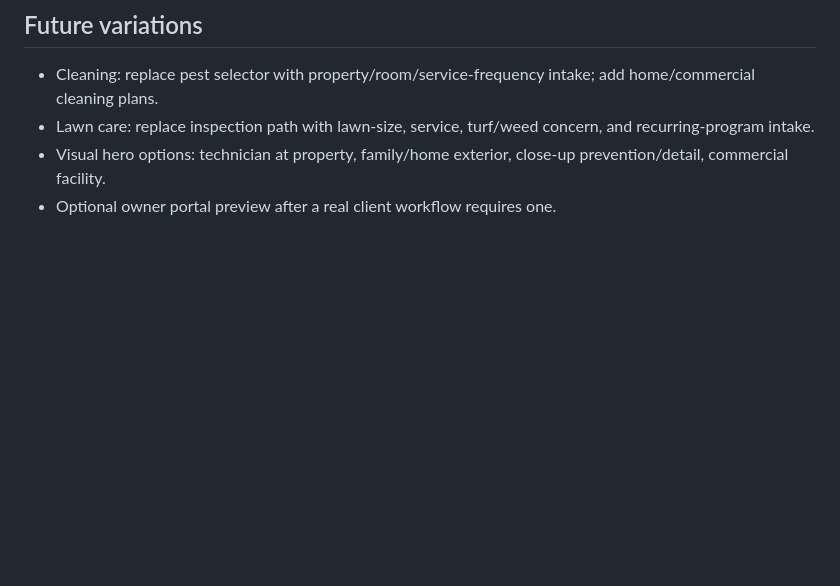
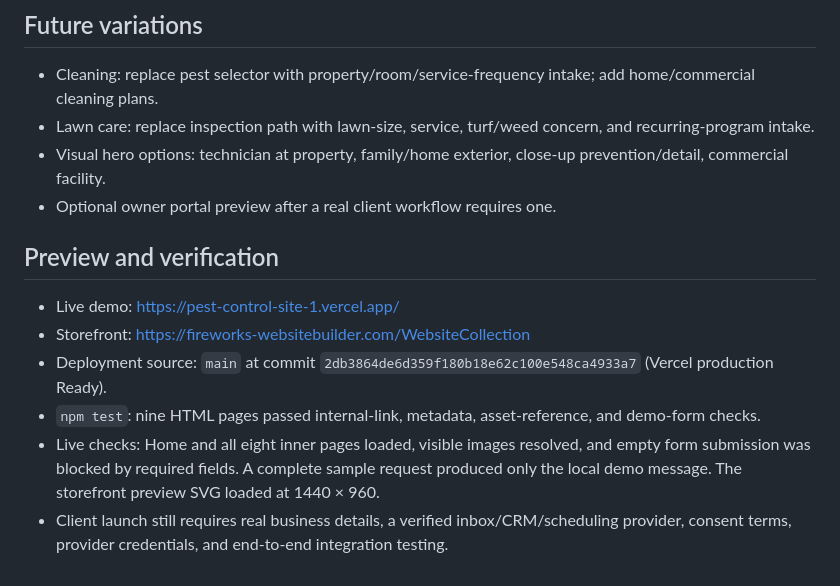
Before and after one commit to colonnamedia/Pest-Control-Site-1, a Markdown page: FIREWORKS-PROJECT.md, the part around the change. Rendered like a GitHub page; blank space fills up the shorter version.

Commit message:
Document live pest-control preview and verification

```diff
--- a/FIREWORKS-PROJECT.md
+++ b/FIREWORKS-PROJECT.md
@@ -79,3 +79,12 @@ Editable titles, descriptions, headings, canonical URLs, service-page structure,
 - Lawn care: replace inspection path with lawn-size, service, turf/weed concern, and recurring-program intake.
 - Visual hero options: technician at property, family/home exterior, close-up prevention/detail, commercial facility.
 - Optional owner portal preview after a real client workflow requires one.
+
+## Preview and verification
+
+- Live demo: https://pest-control-site-1.vercel.app/
+- Storefront: https://fireworks-websitebuilder.com/WebsiteCollection
+- Deployment source: `main` at commit `2db3864de6d359f180b18e62c100e548ca4933a7` (Vercel production Ready).
+- `npm test`: nine HTML pages passed internal-link, metadata, asset-reference, and demo-form checks.
+- Live checks: Home and all eight inner pages loaded, visible images resolved, and empty form submission was blocked by required fields. A complete sample request produced only the local demo message. The storefront preview SVG loaded at 1440 × 960.
+- Client launch still requires real business details, a verified inbox/CRM/scheduling provider, consent terms, provider credentials, and end-to-end integration testing.
```
